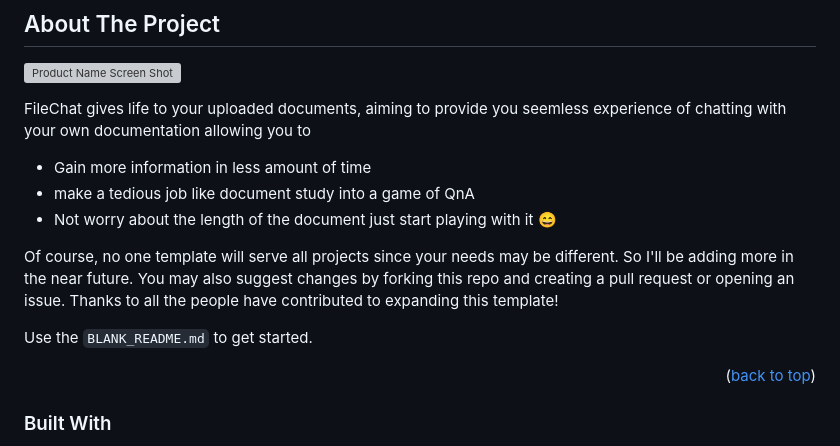
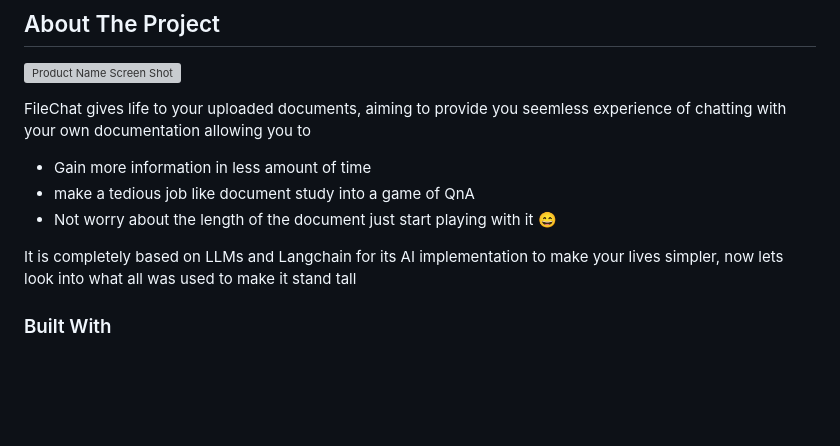
Before and after one commit to Aarush-Acharya/Oven, a Markdown page: README.md, the part around the change. Drawn GitHub-style; blank space fills up the shorter version; grey boxes are pictures that could not be loaded.

```diff
--- a/README.md
+++ b/README.md
@@ -86,12 +86,8 @@ FileChat gives life to your uploaded documents, aiming to provide you seemless e
 * make a tedious job like document study into a game of QnA
 * Not worry about the length of the document just start playing with it :smile:
 
-Of course, no one template will serve all projects since your needs may be different. So I'll be adding more in the near future. You may also suggest changes by forking this repo and creating a pull request or opening an issue. Thanks to all the people have contributed to expanding this template!
 
-Use the `BLANK_README.md` to get started.
-
-<p align="right">(<a href="#readme-top">back to top</a>)</p>
-
+It is completely based on LLMs and Langchain for its AI implementation to make your lives simpler, now lets look into what all was used to make it stand tall
 
 
 ### Built With
```
